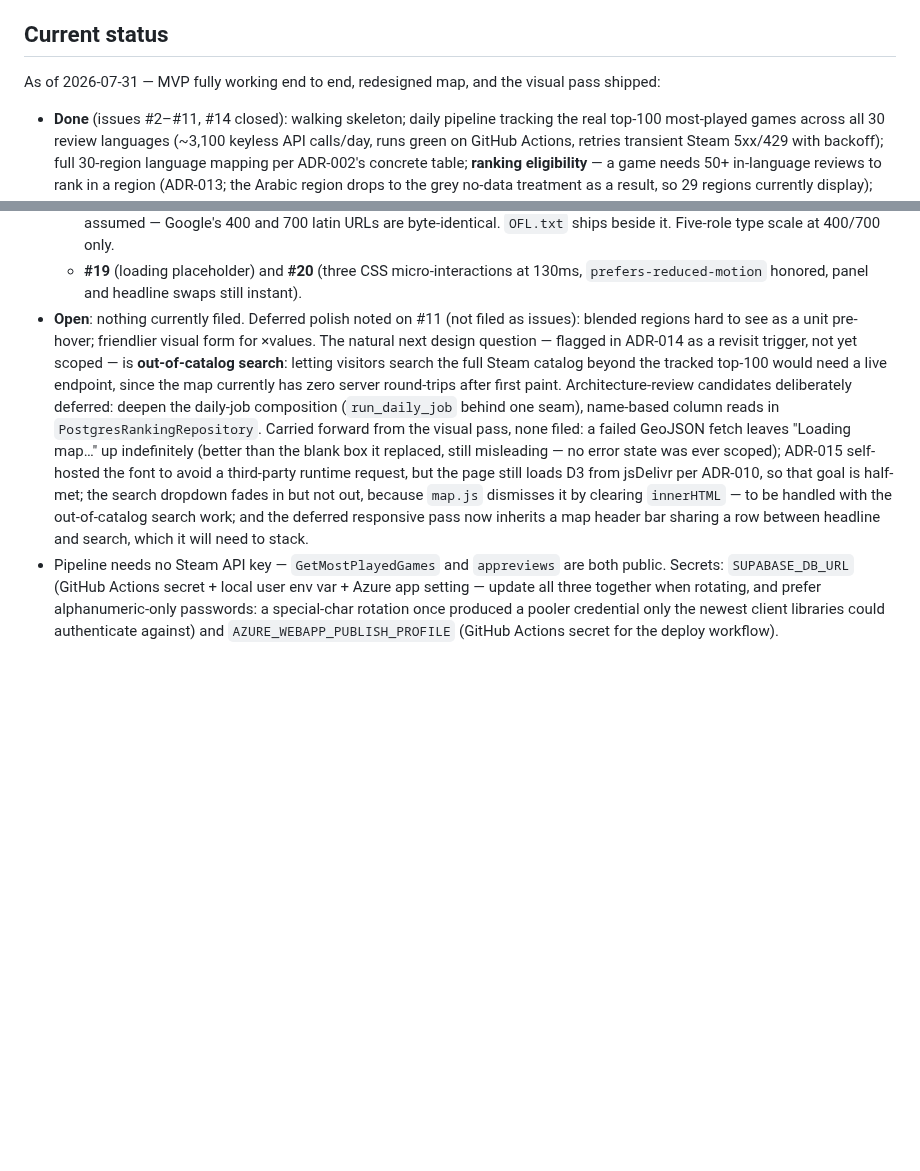
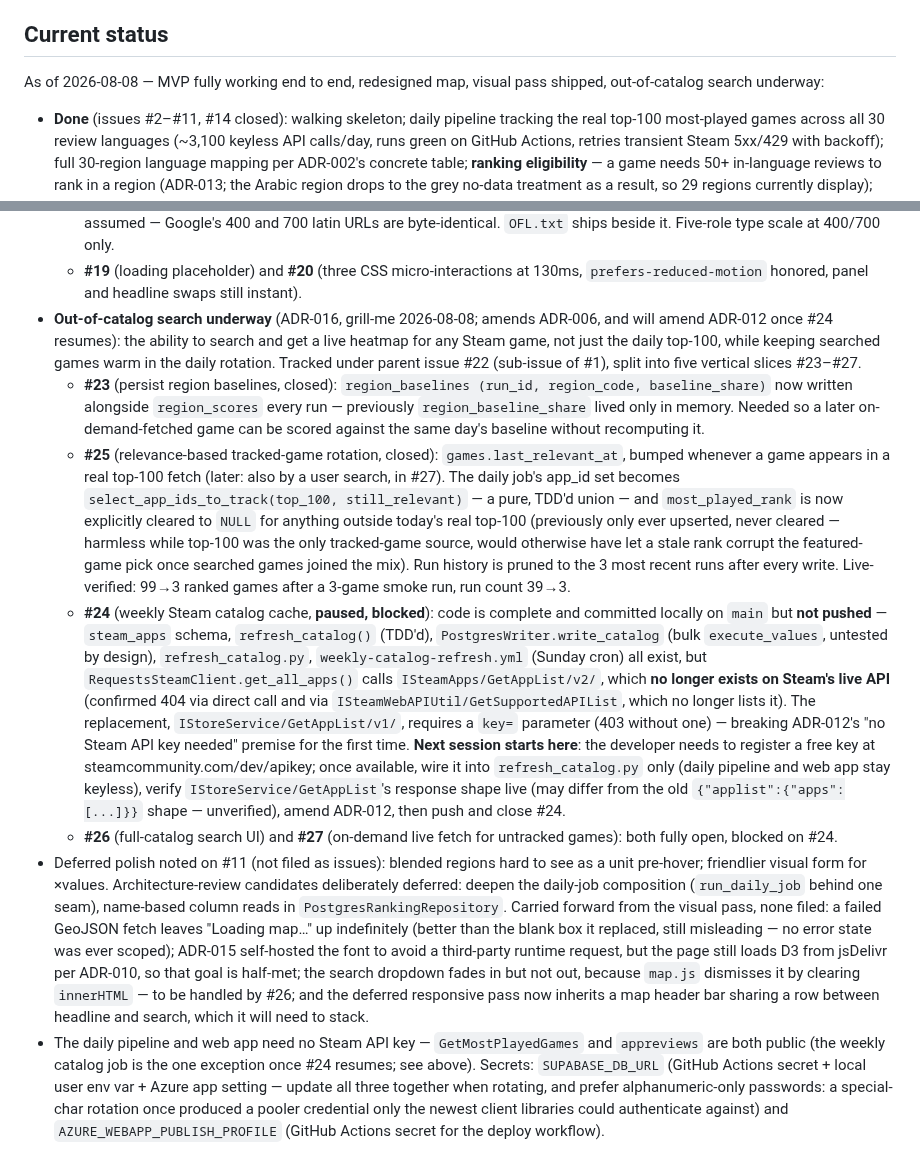
Before and after one commit to sokid93/SteamHeatmap, a Markdown page: CONTEXT.md, 2 parts joined by grey strips. Drawn GitHub-style; blank space fills up the shorter version.

Commit message:
docs: CONTEXT.md status covers the out-of-catalog search session
#23 and #25 closed, #24 paused on a Steam API key blocker discovered
at live-run verification, #26/#27 open.

```diff
--- a/CONTEXT.md
+++ b/CONTEXT.md
@@ -27,7 +27,7 @@ Read this file in full at the start of any session touching this project. Read i
 
 ## Current status
 
-As of 2026-07-31 — MVP fully working end to end, redesigned map, and the visual pass shipped:
+As of 2026-08-08 — MVP fully working end to end, redesigned map, visual pass shipped, out-of-catalog search underway:
 
 - **Done** (issues #2–#11, #14 closed): walking skeleton; daily pipeline tracking the real top-100 most-played games across all 30 review languages (~3,100 keyless API calls/day, runs green on GitHub Actions, retries transient Steam 5xx/429 with backoff); full 30-region language mapping per ADR-002's concrete table; **ranking eligibility** — a game needs 50+ in-language reviews to rank in a region (ADR-013; the Arabic region drops to the grey no-data treatment as a result, so 29 regions currently display); Wilson confidence finalized at 95%; world map rendered from self-hosted Natural Earth GeoJSON, the D3 code living in `web/wwwroot/js/map.js` behind `initRegionMap(...)`; store links; always-visible disclosures; **production hosting** — live at https://steamheatmap.azurewebsites.net (Azure App Service F1 Linux, France Central, resource group `steamheatmap-rg`), deployed by `.github/workflows/deploy-web.yml` on pushes to `main` touching `web/`. The web app is template-free: no Bootstrap/jQuery, plain CSS only (ADR-010 fully realized).
 - **Map redesign shipped** (ADR-014, grill-me completed 2026-07-18): the map always shows one game's concentration heatmap — landing on the featured game — replacing the region-level choropleth, whose intensity encoded language-community size rather than insight. Single-hue log ramp, fixed clamped domain [×⅛, ×8] (data-backed); fill semantics ramp/white/gray; blended regions signaled by synchronized member-country highlight + region-titled popups (resolves ADR-002's open mechanism); full dataset embedded in the page, no endpoints.
@@ -40,5 +40,10 @@ As of 2026-07-31 — MVP fully working end to end, redesigned map, and the visua
   - **#17** (heatmap colors, amends ADR-014's values only): the ramp runs dark→light now, validated rather than eyeballed (single hue, monotone lightness, low end 2.01:1 on the surface; 27 distinct fills spread evenly over real data). `trackedNoSignalFill` and `noDataFill` both went **neutral**, so neither reads as a low rung of the blue ramp — a region with no signal is a different category, not a smaller number.
   - **#18** (typography): self-hosted Manrope, no font request leaves the origin. **One** variable `.woff2`, not the two the ADR assumed — Google's 400 and 700 latin URLs are byte-identical. `OFL.txt` ships beside it. Five-role type scale at 400/700 only.
   - **#19** (loading placeholder) and **#20** (three CSS micro-interactions at 130ms, `prefers-reduced-motion` honored, panel and headline swaps still instant).
-- **Open**: nothing currently filed. Deferred polish noted on #11 (not filed as issues): blended regions hard to see as a unit pre-hover; friendlier visual form for ×values. The natural next design question — flagged in ADR-014 as a revisit trigger, not yet scoped — is **out-of-catalog search**: letting visitors search the full Steam catalog beyond the tracked top-100 would need a live endpoint, since the map currently has zero server round-trips after first paint. Architecture-review candidates deliberately deferred: deepen the daily-job composition (`run_daily_job` behind one seam), name-based column reads in `PostgresRankingRepository`. Carried forward from the visual pass, none filed: a failed GeoJSON fetch leaves "Loading map…" up indefinitely (better than the blank box it replaced, still misleading — no error state was ever scoped); ADR-015 self-hosted the font to avoid a third-party runtime request, but the page still loads D3 from jsDelivr per ADR-010, so that goal is half-met; the search dropdown fades in but not out, because `map.js` dismisses it by clearing `innerHTML` — to be handled with the out-of-catalog search work; and the deferred responsive pass now inherits a map header bar sharing a row between headline and search, which it will need to stack.
-- Pipeline needs no Steam API key — `GetMostPlayedGames` and `appreviews` are both public. Secrets: `SUPABASE_DB_URL` (GitHub Actions secret + local user env var + Azure app setting — update all three together when rotating, and prefer alphanumeric-only passwords: a special-char rotation once produced a pooler credential only the newest client libraries could authenticate against) and `AZURE_WEBAPP_PUBLISH_PROFILE` (GitHub Actions secret for the deploy workflow).
+- **Out-of-catalog search underway** (ADR-016, grill-me 2026-08-08; amends ADR-006, and will amend ADR-012 once #24 resumes): the ability to search and get a live heatmap for any Steam game, not just the daily top-100, while keeping searched games warm in the daily rotation. Tracked under parent issue #22 (sub-issue of #1), split into five vertical slices #23–#27.
+  - **#23** (persist region baselines, closed): `region_baselines (run_id, region_code, baseline_share)` now written alongside `region_scores` every run — previously `region_baseline_share` lived only in memory. Needed so a later on-demand-fetched game can be scored against the same day's baseline without recomputing it.
+  - **#25** (relevance-based tracked-game rotation, closed): `games.last_relevant_at`, bumped whenever a game appears in a real top-100 fetch (later: also by a user search, in #27). The daily job's app_id set becomes `select_app_ids_to_track(top_100, still_relevant)` — a pure, TDD'd union — and `most_played_rank` is now explicitly cleared to `NULL` for anything outside today's real top-100 (previously only ever upserted, never cleared — harmless while top-100 was the only tracked-game source, would otherwise have let a stale rank corrupt the featured-game pick once searched games joined the mix). Run history is pruned to the 3 most recent runs after every write. Live-verified: 99→3 ranked games after a 3-game smoke run, run count 39→3.
+  - **#24** (weekly Steam catalog cache, **paused, blocked**): code is complete and committed locally on `main` but **not pushed** — `steam_apps` schema, `refresh_catalog()` (TDD'd), `PostgresWriter.write_catalog` (bulk `execute_values`, untested by design), `refresh_catalog.py`, `weekly-catalog-refresh.yml` (Sunday cron) all exist, but `RequestsSteamClient.get_all_apps()` calls `ISteamApps/GetAppList/v2/`, which **no longer exists on Steam's live API** (confirmed 404 via direct call and via `ISteamWebAPIUtil/GetSupportedAPIList`, which no longer lists it). The replacement, `IStoreService/GetAppList/v1/`, requires a `key=` parameter (403 without one) — breaking ADR-012's "no Steam API key needed" premise for the first time. **Next session starts here**: the developer needs to register a free key at steamcommunity.com/dev/apikey; once available, wire it into `refresh_catalog.py` only (daily pipeline and web app stay keyless), verify `IStoreService/GetAppList`'s response shape live (may differ from the old `{"applist":{"apps":[...]}}` shape — unverified), amend ADR-012, then push and close #24.
+  - **#26** (full-catalog search UI) and **#27** (on-demand live fetch for untracked games): both fully open, blocked on #24.
+- Deferred polish noted on #11 (not filed as issues): blended regions hard to see as a unit pre-hover; friendlier visual form for ×values. Architecture-review candidates deliberately deferred: deepen the daily-job composition (`run_daily_job` behind one seam), name-based column reads in `PostgresRankingRepository`. Carried forward from the visual pass, none filed: a failed GeoJSON fetch leaves "Loading map…" up indefinitely (better than the blank box it replaced, still misleading — no error state was ever scoped); ADR-015 self-hosted the font to avoid a third-party runtime request, but the page still loads D3 from jsDelivr per ADR-010, so that goal is half-met; the search dropdown fades in but not out, because `map.js` dismisses it by clearing `innerHTML` — to be handled by #26; and the deferred responsive pass now inherits a map header bar sharing a row between headline and search, which it will need to stack.
+- The daily pipeline and web app need no Steam API key — `GetMostPlayedGames` and `appreviews` are both public (the weekly catalog job is the one exception once #24 resumes; see above). Secrets: `SUPABASE_DB_URL` (GitHub Actions secret + local user env var + Azure app setting — update all three together when rotating, and prefer alphanumeric-only passwords: a special-char rotation once produced a pooler credential only the newest client libraries could authenticate against) and `AZURE_WEBAPP_PUBLISH_PROFILE` (GitHub Actions secret for the deploy workflow).
```
